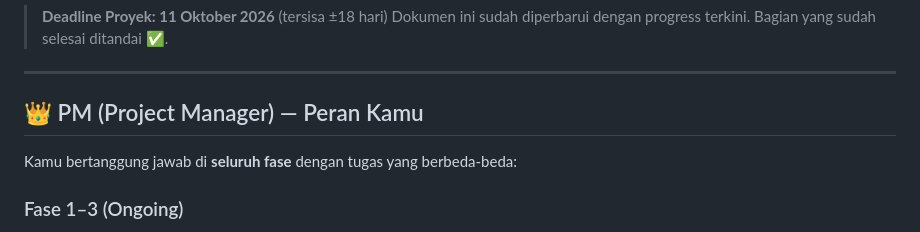
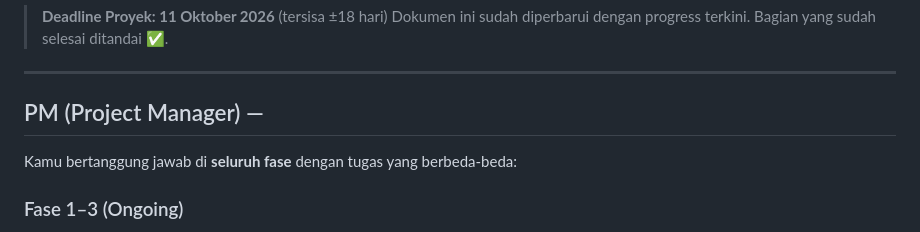
Before and after one commit to ZkaZF/projectPPK_C-06, a Markdown page: parallel_work_plan.md, the part around the change. Rendered like a GitHub page.

```diff
--- a/parallel_work_plan.md
+++ b/parallel_work_plan.md
@@ -5,7 +5,7 @@
 
 ---
 
-## 👑 PM (Project Manager) — Peran Kamu
+## PM (Project Manager) —
 
 Kamu bertanggung jawab di **seluruh fase** dengan tugas yang berbeda-beda:
 
```
Also changed, not shown: README.md (+3 -5 lines), design.md (added, +436 -0 lines).
